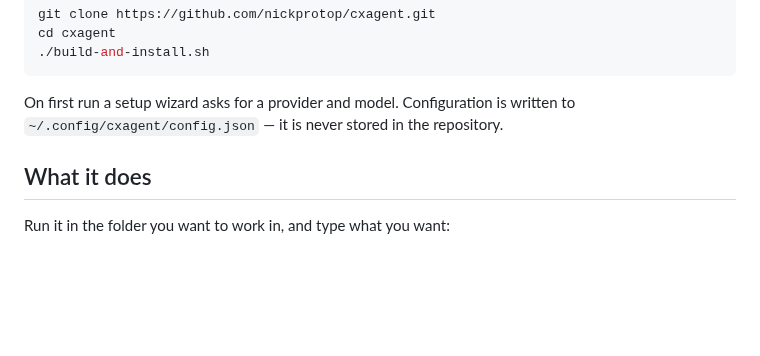
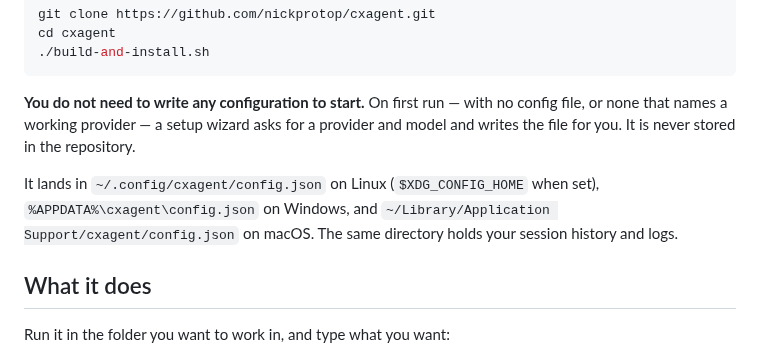
Before and after one commit to nickprotop/cxagent, a Markdown page: README.md, the part around one of its changes. GitHub-like rendering; blank space fills up the shorter version.

Commit message:
Say the wizard writes the config, and fix three broken anchors
Both things were already in the README — a minimal config.json example with the
two required keys, and a line about the first-run wizard — but the wizard note
undersold itself. It read as a description of what happens; it now leads with the
fact a reader needs: you do not have to write any configuration to start. Verified
against AppBootstrap.cs — `if (!resolution.HasProvider)` fires the wizard, which
covers both no file and a file naming no working provider.

The config path was stated as ~/.config/cxagent/config.json, which is true on
Linux only. Windows and macOS paths were correct in the Uninstall section and
absent from Quick Start, where someone actually looks for them. Now stated once,
with the note that session history and logs share that directory.

THREE BROKEN ANCHORS, all mine, all the same mistake: CONFIG.md's headings carry
backticks and an em-dash, and I had assumed the em-dash collapses to a double
hyphen. It collapses to one. `#tools` in README and COMMANDS, and
`#agents--sub-agent-types` in COMMANDS, all pointed at nothing.

16 docs, 0 broken links. 2053 passing.

Co-Authored-By: Claude Opus 5 <noreply@anthropic.com>
Claude-Session: https://claude.ai/code/session_01K36tMec7qqxbwuLPjVC22q

````diff
--- a/README.md
+++ b/README.md
@@ -77,8 +77,14 @@ cd cxagent
 ./build-and-install.sh
 ```
 
-On first run a setup wizard asks for a provider and model. Configuration is written to
-`~/.config/cxagent/config.json` — it is never stored in the repository.
+**You do not need to write any configuration to start.** On first run — with no config file, or none
+that names a working provider — a setup wizard asks for a provider and model and writes the file for
+you. It is never stored in the repository.
+
+It lands in `~/.config/cxagent/config.json` on Linux (`$XDG_CONFIG_HOME` when set),
+`%APPDATA%\cxagent\config.json` on Windows, and
+`~/Library/Application Support/cxagent/config.json` on macOS. The same directory holds your session
+history and logs.
 
 ## What it does
 
````
Also changed, not shown: other parts of README.md (+1 -1 lines), COMMANDS.md (+2 -2 lines).
